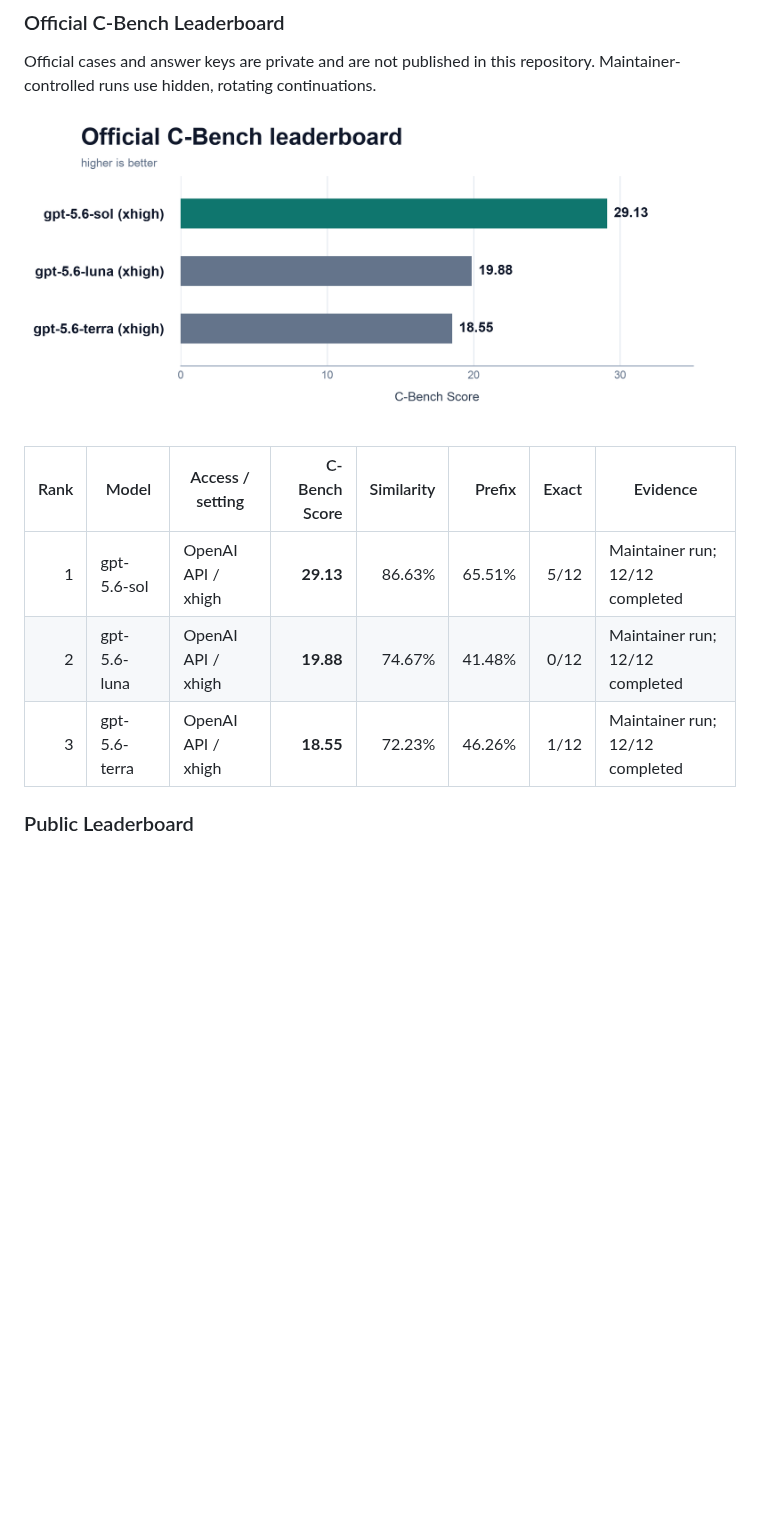
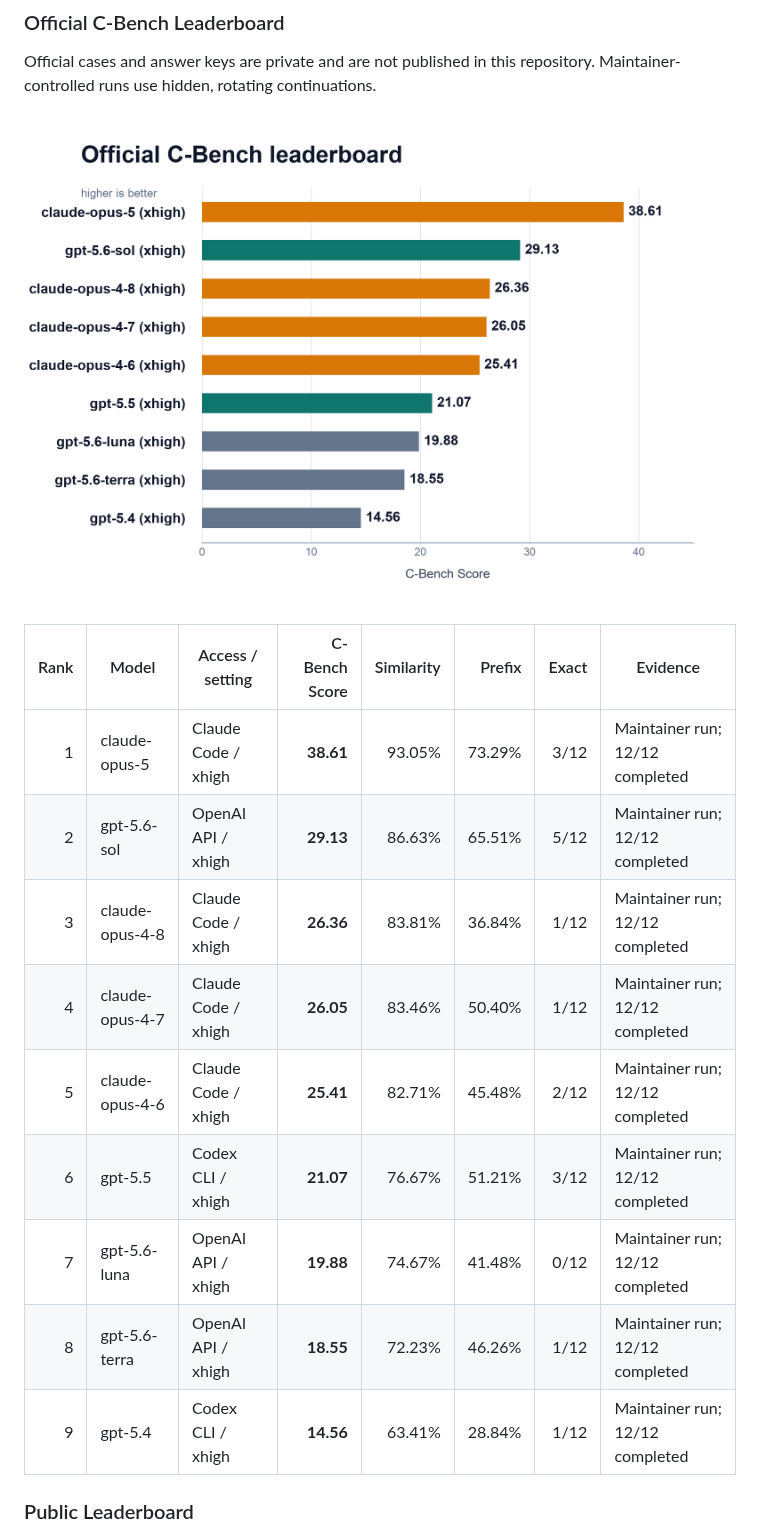
Before and after one commit to GoBenchmark/C-Bench, a Markdown page: README.md, the part around one of its changes. Rendered like a GitHub page; pictures changed too: docs/assets/cbench-official-leaderboard.png; blank space fills up the shorter version.

Commit message:
Update official Claude and GPT results (#1)
Co-authored-by: GoBenchmark <293153569+GoBenchmark@users.noreply.github.com>

```diff
--- a/README.md
+++ b/README.md
@@ -69,9 +69,15 @@ repository. Maintainer-controlled runs use hidden, rotating continuations.
 
 | Rank | Model | Access / setting | C-Bench Score | Similarity | Prefix | Exact | Evidence |
 |---:|---|---|---:|---:|---:|---:|---|
-| 1 | gpt-5.6-sol | OpenAI API / xhigh | **29.13** | 86.63% | 65.51% | 5/12 | Maintainer run; 12/12 completed |
-| 2 | gpt-5.6-luna | OpenAI API / xhigh | **19.88** | 74.67% | 41.48% | 0/12 | Maintainer run; 12/12 completed |
-| 3 | gpt-5.6-terra | OpenAI API / xhigh | **18.55** | 72.23% | 46.26% | 1/12 | Maintainer run; 12/12 completed |
+| 1 | claude-opus-5 | Claude Code / xhigh | **38.61** | 93.05% | 73.29% | 3/12 | Maintainer run; 12/12 completed |
+| 2 | gpt-5.6-sol | OpenAI API / xhigh | **29.13** | 86.63% | 65.51% | 5/12 | Maintainer run; 12/12 completed |
+| 3 | claude-opus-4-8 | Claude Code / xhigh | **26.36** | 83.81% | 36.84% | 1/12 | Maintainer run; 12/12 completed |
+| 4 | claude-opus-4-7 | Claude Code / xhigh | **26.05** | 83.46% | 50.40% | 1/12 | Maintainer run; 12/12 completed |
+| 5 | claude-opus-4-6 | Claude Code / xhigh | **25.41** | 82.71% | 45.48% | 2/12 | Maintainer run; 12/12 completed |
+| 6 | gpt-5.5 | Codex CLI / xhigh | **21.07** | 76.67% | 51.21% | 3/12 | Maintainer run; 12/12 completed |
+| 7 | gpt-5.6-luna | OpenAI API / xhigh | **19.88** | 74.67% | 41.48% | 0/12 | Maintainer run; 12/12 completed |
+| 8 | gpt-5.6-terra | OpenAI API / xhigh | **18.55** | 72.23% | 46.26% | 1/12 | Maintainer run; 12/12 completed |
+| 9 | gpt-5.4 | Codex CLI / xhigh | **14.56** | 63.41% | 28.84% | 1/12 | Maintainer run; 12/12 completed |
 
 ### Public Leaderboard
 
```
Also changed, not shown: other parts of README.md (+1 -1 lines), 6 other files.
